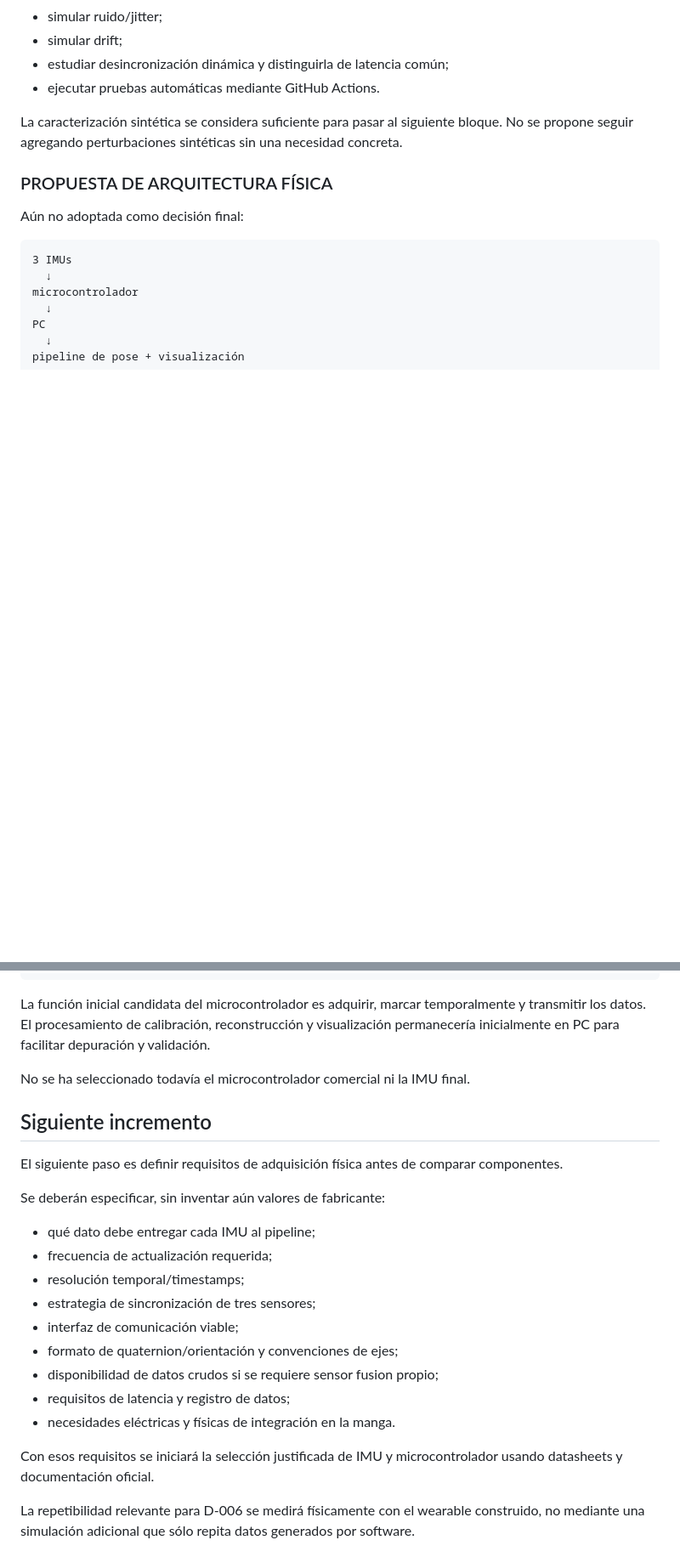
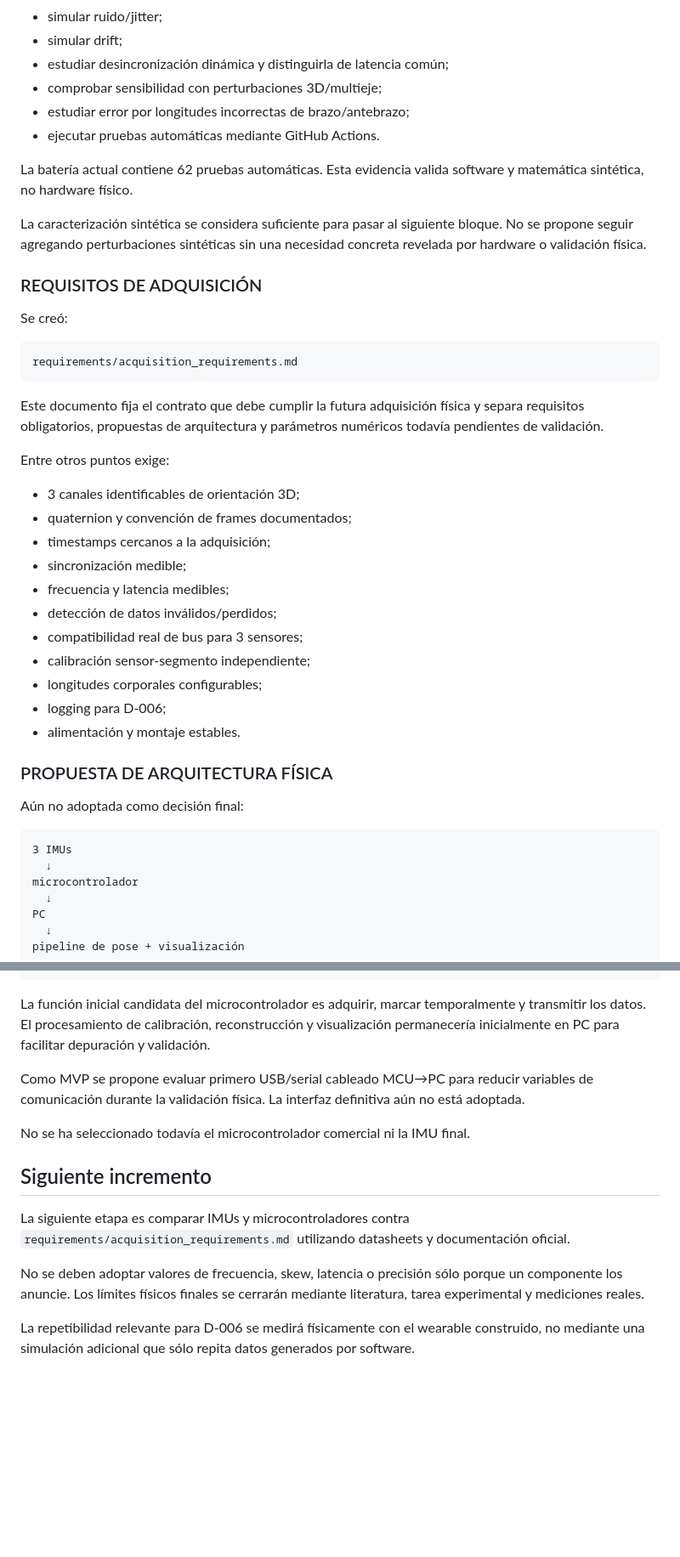
Before and after one commit to 23310396/Brazo-Robotico-Haptico-Teleoperado, a Markdown page: wearable/README.md, 2 parts joined by grey strips. Shown at 85% size. Drawn GitHub-style; blank space fills up the shorter version.

Commit message:
Requisitos físicos del wearable

````diff
--- a/wearable/README.md
+++ b/wearable/README.md
@@ -66,9 +66,37 @@ Actualmente permite:
 - simular ruido/jitter;
 - simular drift;
 - estudiar desincronización dinámica y distinguirla de latencia común;
+- comprobar sensibilidad con perturbaciones 3D/multieje;
+- estudiar error por longitudes incorrectas de brazo/antebrazo;
 - ejecutar pruebas automáticas mediante GitHub Actions.
 
-La caracterización sintética se considera suficiente para pasar al siguiente bloque. No se propone seguir agregando perturbaciones sintéticas sin una necesidad concreta.
+La batería actual contiene 62 pruebas automáticas. Esta evidencia valida software y matemática sintética, no hardware físico.
+
+La caracterización sintética se considera suficiente para pasar al siguiente bloque. No se propone seguir agregando perturbaciones sintéticas sin una necesidad concreta revelada por hardware o validación física.
+
+### REQUISITOS DE ADQUISICIÓN
+
+Se creó:
+
+```text
+requirements/acquisition_requirements.md
+```
+
+Este documento fija el contrato que debe cumplir la futura adquisición física y separa requisitos obligatorios, propuestas de arquitectura y parámetros numéricos todavía pendientes de validación.
+
+Entre otros puntos exige:
+
+- 3 canales identificables de orientación 3D;
+- quaternion y convención de frames documentados;
+- timestamps cercanos a la adquisición;
+- sincronización medible;
+- frecuencia y latencia medibles;
+- detección de datos inválidos/perdidos;
+- compatibilidad real de bus para 3 sensores;
+- calibración sensor-segmento independiente;
+- longitudes corporales configurables;
+- logging para D-006;
+- alimentación y montaje estables.
 
 ### PROPUESTA DE ARQUITECTURA FÍSICA
 
@@ -86,25 +114,15 @@ pipeline de pose + visualización
 
 La función inicial candidata del microcontrolador es adquirir, marcar temporalmente y transmitir los datos. El procesamiento de calibración, reconstrucción y visualización permanecería inicialmente en PC para facilitar depuración y validación.
 
+Como MVP se propone evaluar primero USB/serial cableado MCU→PC para reducir variables de comunicación durante la validación física. La interfaz definitiva aún no está adoptada.
+
 No se ha seleccionado todavía el microcontrolador comercial ni la IMU final.
 
 ## Siguiente incremento
 
-El siguiente paso es definir requisitos de adquisición física antes de comparar componentes.
+La siguiente etapa es comparar IMUs y microcontroladores contra `requirements/acquisition_requirements.md` utilizando datasheets y documentación oficial.
 
-Se deberán especificar, sin inventar aún valores de fabricante:
-
-- qué dato debe entregar cada IMU al pipeline;
-- frecuencia de actualización requerida;
-- resolución temporal/timestamps;
-- estrategia de sincronización de tres sensores;
-- interfaz de comunicación viable;
-- formato de quaternion/orientación y convenciones de ejes;
-- disponibilidad de datos crudos si se requiere sensor fusion propio;
-- requisitos de latencia y registro de datos;
-- necesidades eléctricas y físicas de integración en la manga.
-
-Con esos requisitos se iniciará la selección justificada de IMU y microcontrolador usando datasheets y documentación oficial.
+No se deben adoptar valores de frecuencia, skew, latencia o precisión sólo porque un componente los anuncie. Los límites físicos finales se cerrarán mediante literatura, tarea experimental y mediciones reales.
 
 La repetibilidad relevante para D-006 se medirá físicamente con el wearable construido, no mediante una simulación adicional que sólo repita datos generados por software.
 
````
Also changed, not shown: other parts of wearable/README.md (+2 -0 lines).
